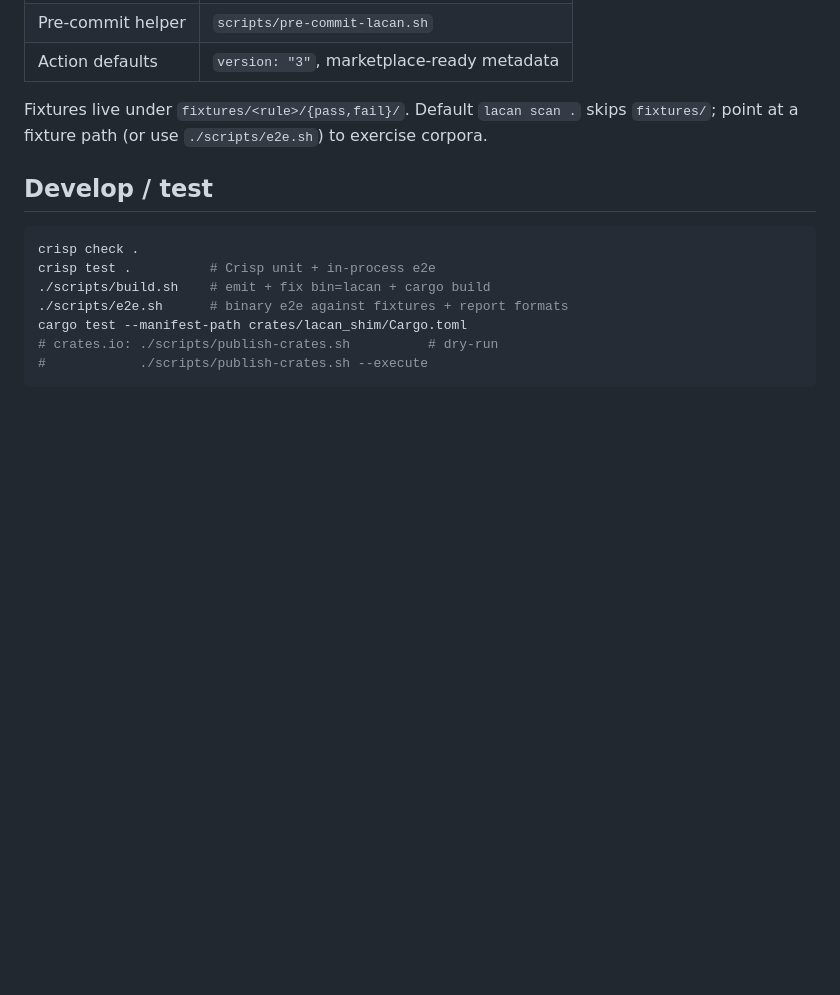
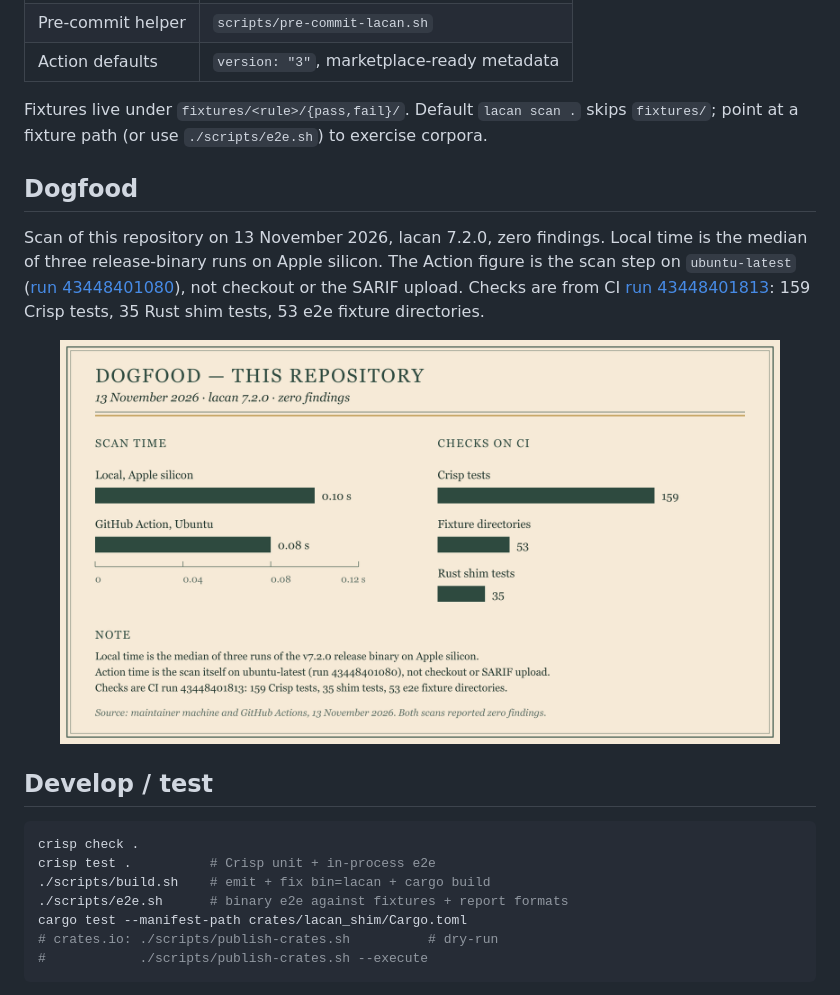
Before and after one commit to actions-marketplace-validations/jose-compu_lacan-scan, a Markdown page: README.md, the part around the change. Rendered like a GitHub page; pictures changed too: assets/dogfood-scan.png (added); blank space fills up the shorter version.

Commit message:
Show dogfood scan time and CI check counts for this repository.
Co-authored-by: Cursor <cursoragent@cursor.com>

````diff
--- a/README.md
+++ b/README.md
@@ -307,6 +307,14 @@ Build with [Crisp 1.11.1](https://github.com/jose-compu/crisp/releases/tag/v1.11
 
 Fixtures live under `fixtures/<rule>/{pass,fail}/`. Default `lacan scan .` skips `fixtures/`; point at a fixture path (or use `./scripts/e2e.sh`) to exercise corpora.
 
+## Dogfood
+
+Scan of this repository on 13 November 2026, lacan 7.2.0, zero findings. Local time is the median of three release-binary runs on Apple silicon. The Action figure is the scan step on `ubuntu-latest` ([run 43448401080](https://github.com/jose-compu/lacan-scan/actions/runs/43448401080)), not checkout or the SARIF upload. Checks are from CI [run 43448401813](https://github.com/jose-compu/lacan-scan/actions/runs/43448401813): 159 Crisp tests, 35 Rust shim tests, 53 e2e fixture directories.
+
+<p align="center">
+  <img src="assets/dogfood-scan.png" alt="Bar chart. Local scan 0.10 seconds, GitHub Action scan 0.08 seconds. CI checks: 159 Crisp tests, 53 fixture directories, 35 Rust shim tests." width="720" />
+</p>
+
 ## Develop / test
 
 ```bash
````
Also changed, not shown: 1 other file.
